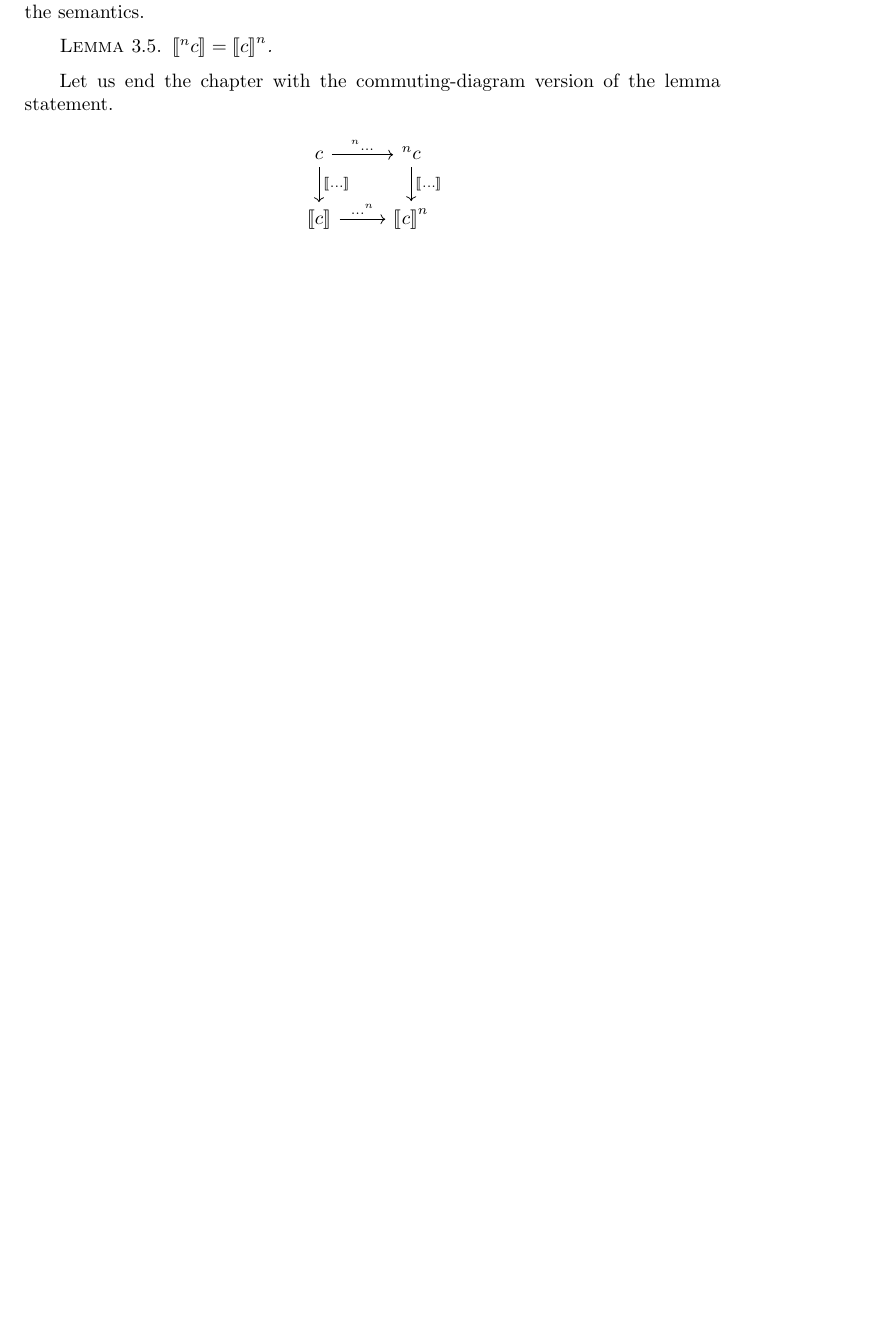
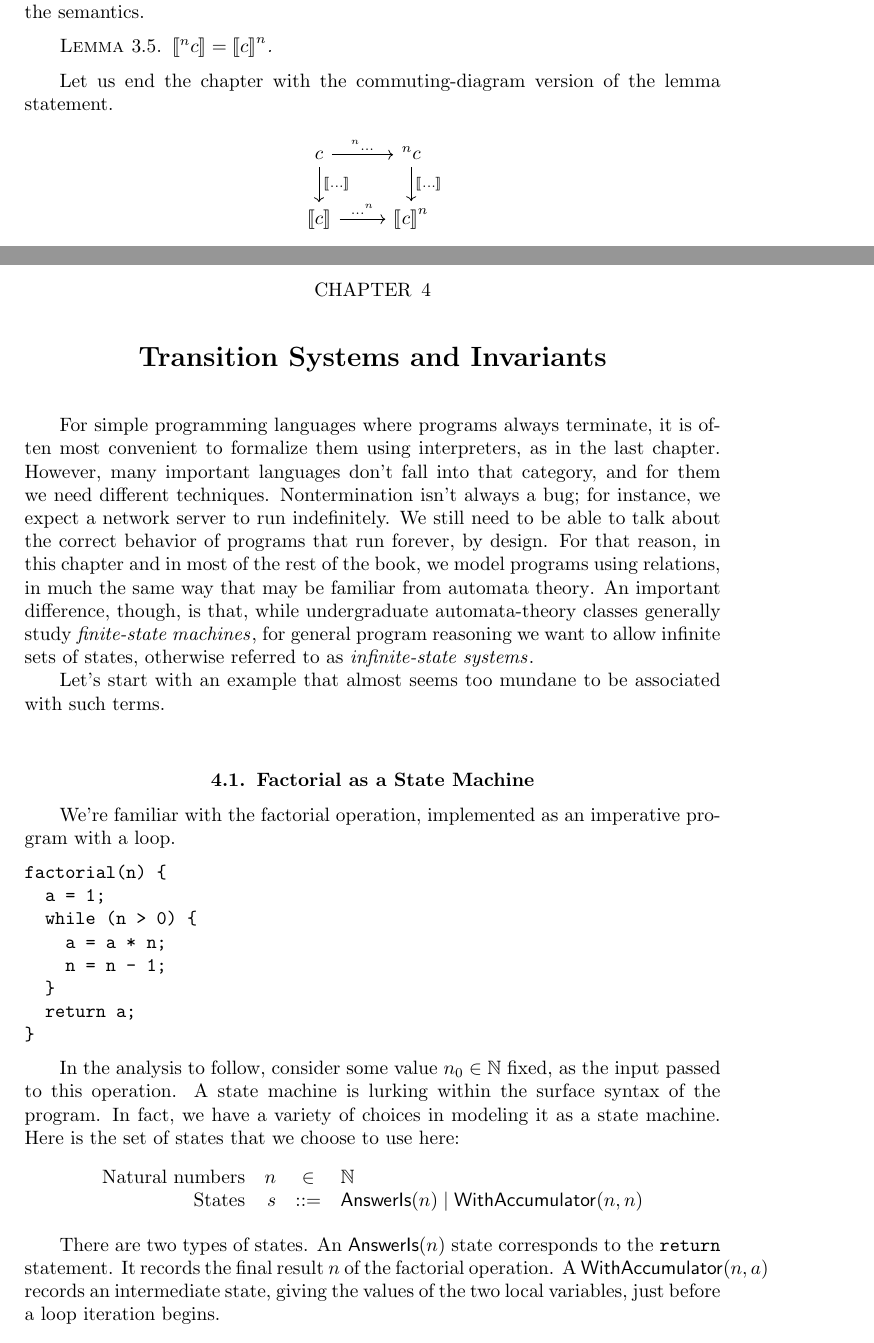
Before and after one commit to achlipala/frap, a LaTeX thesis (frap_book.tex): part of page 21 of 28 before the commit and two parts of pages 21 and 23 of 30 after it, the two joined at a grey line, cut so that both start at the same text, the shorter picture padded with empty space. Compiled offline with pdfLaTeX.

Commit message:
TransitionSystems chapter: factorial system

```diff
--- a/frap_book.tex
+++ b/frap_book.tex
@@ -730,3 +730,41 @@ c \arrow{r}{^n\ldots} \arrow{d}{\denote{\ldots}} & ^nc \arrow{d}{\denote{\ldots}
 
 %%%%%%%%%%%%%%%%%%%%%%%%%%%%%%%%%%%%%%%%%%%%%%%%%%%%%%%%%%%%%%%%%%%%%%%%%%%%%%%%
 
+\chapter{Transition Systems and Invariants}
+
+For simple programming languages where programs always terminate, it is often most convenient to formalize them using interpreters, as in the last chapter.
+However, many important languages don't fall into that category, and for them we need different techniques.
+Nontermination isn't always a bug; for instance, we expect a network server to run indefinitely.
+We still need to be able to talk about the correct behavior of programs that run forever, by design.
+For that reason, in this chapter and in most of the rest of the book, we model programs using relations, in much the same way that may be familiar from automata theory\index{automata theory}.
+An important difference, though, is that, while undergraduate automata-theory classes generally study \emph{finite-state machines}\index{finite-state machines}, for general program reasoning we want to allow infinite sets of states, otherwise referred to as \emph{infinite-state systems}\index{infnite-state systems}.
+
+Let's start with an example that almost seems too mundane to be associated with such terms.
+
+\section{Factorial as a State Machine}
+
+We're familiar with the factorial operation, implemented as an imperative program with a loop.
+\begin{verbatim}
+factorial(n) {
+  a = 1;
+  while (n > 0) {
+    a = a * n;
+    n = n - 1;
+  }
+  return a;
+}
+\end{verbatim}
+
+In the analysis to follow, consider some value $n_0 \in \mathbb N$ fixed, as the input passed to this operation.
+A state machine is lurking within the surface syntax of the program.
+In fact, we have a variety of choices in modeling it as a state machine.
+Here is the set of states that we choose to use here:
+$$\begin{array}{rrcl}
+  \textrm{Natural numbers} & n &\in& \mathbb N \\
+  \textrm{States} & s &::=& \mathsf{AnswerIs}(n) \mid \mathsf{WithAccumulator}(n, n)
+\end{array}$$
+
+There are two types of states.
+An $\mathsf{AnswerIs}(n)$ state corresponds to the \texttt{return} statement.
+It records the final result $n$ of the factorial operation.
+A $\mathsf{WithAccumulator}(n, a)$ records an intermediate state, giving the values of the two local variables, just before a loop iteration begins.
```
Also changed, not shown: frap_book.tex (55 more changed lines).
